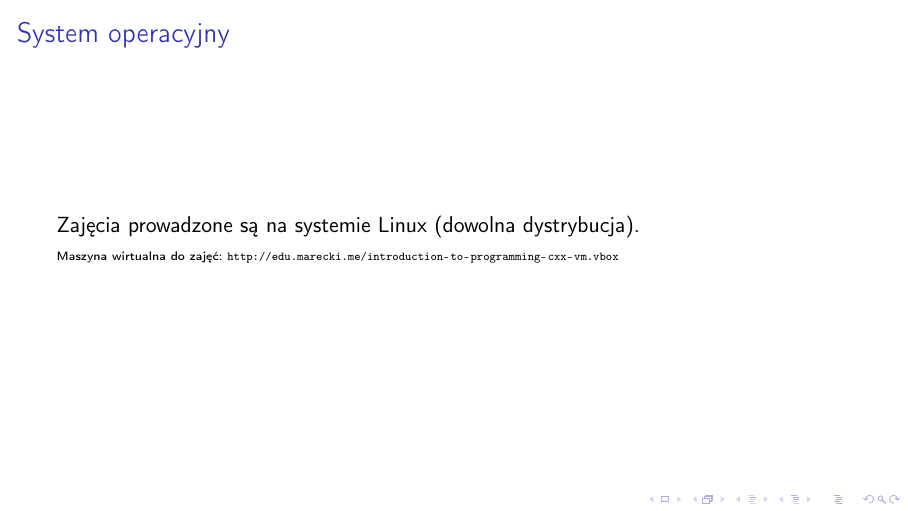
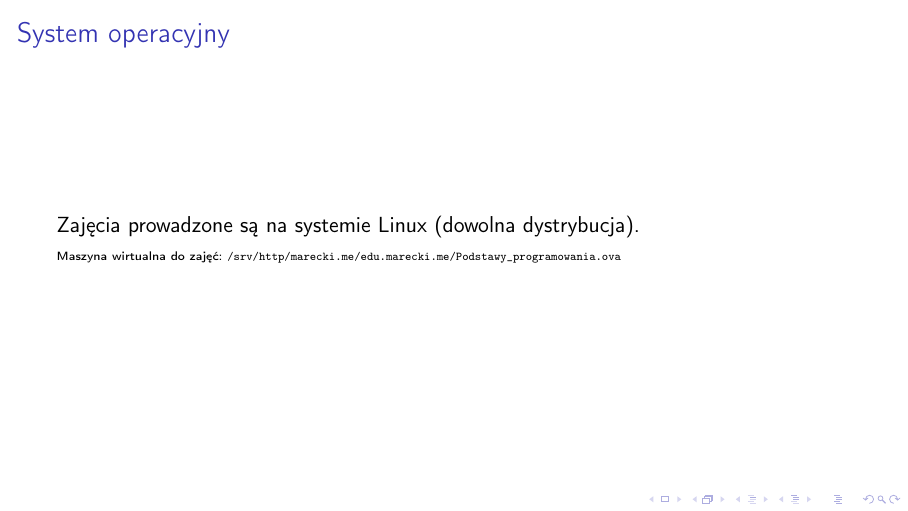
Before and after one commit to s24805/cpp-semestr-1, LaTeX slides (Lectures/00-sprawy-organizacyjne.tex): page 9 of 12. Compiled offline with pdfLaTeX; a LaTeX package or settings file that is missing is left out.

Commit message:
Fix link to VM

```diff
--- a/Lectures/00-sprawy-organizacyjne.tex
+++ b/Lectures/00-sprawy-organizacyjne.tex
@@ -130,7 +130,7 @@ moredelim=**[is][\color{red}]{@}{@}}
     Zajęcia prowadzone są na systemie Linux (dowolna dystrybucja).
 
     {\tiny Maszyna wirtualna do zajęć:
-    \url{http://edu.marecki.me/introduction-to-programming-cxx-vm.vbox}}
+    \url{/srv/http/marecki.me/edu.marecki.me/Podstawy_programowania.ova}}
 \end{frame}
 
 \begin{frame}
```
Also changed, not shown: Lectures/00-sprawy-organizacyjne.pdf, Lectures/01-intro-to-programming.pdf.
